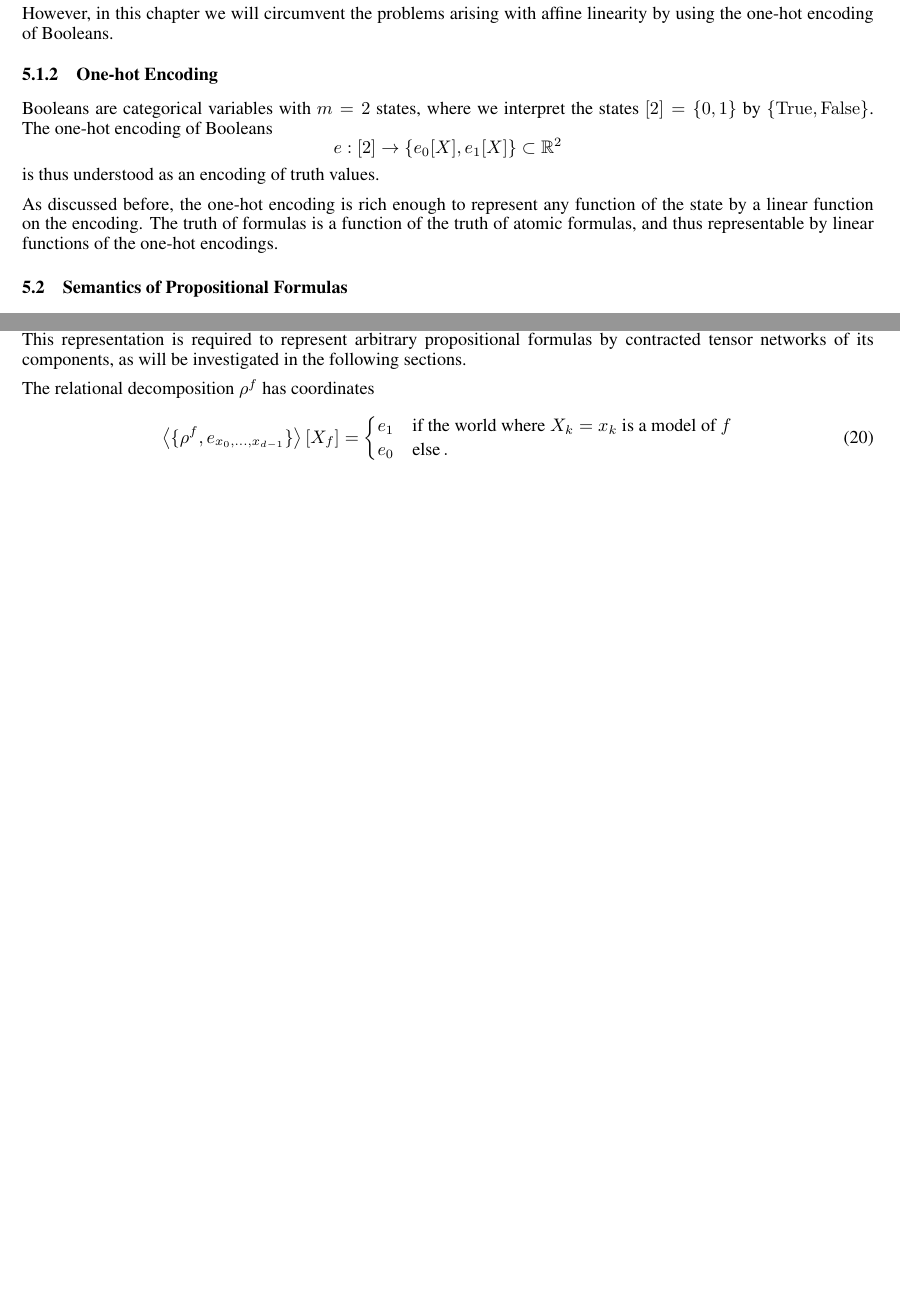
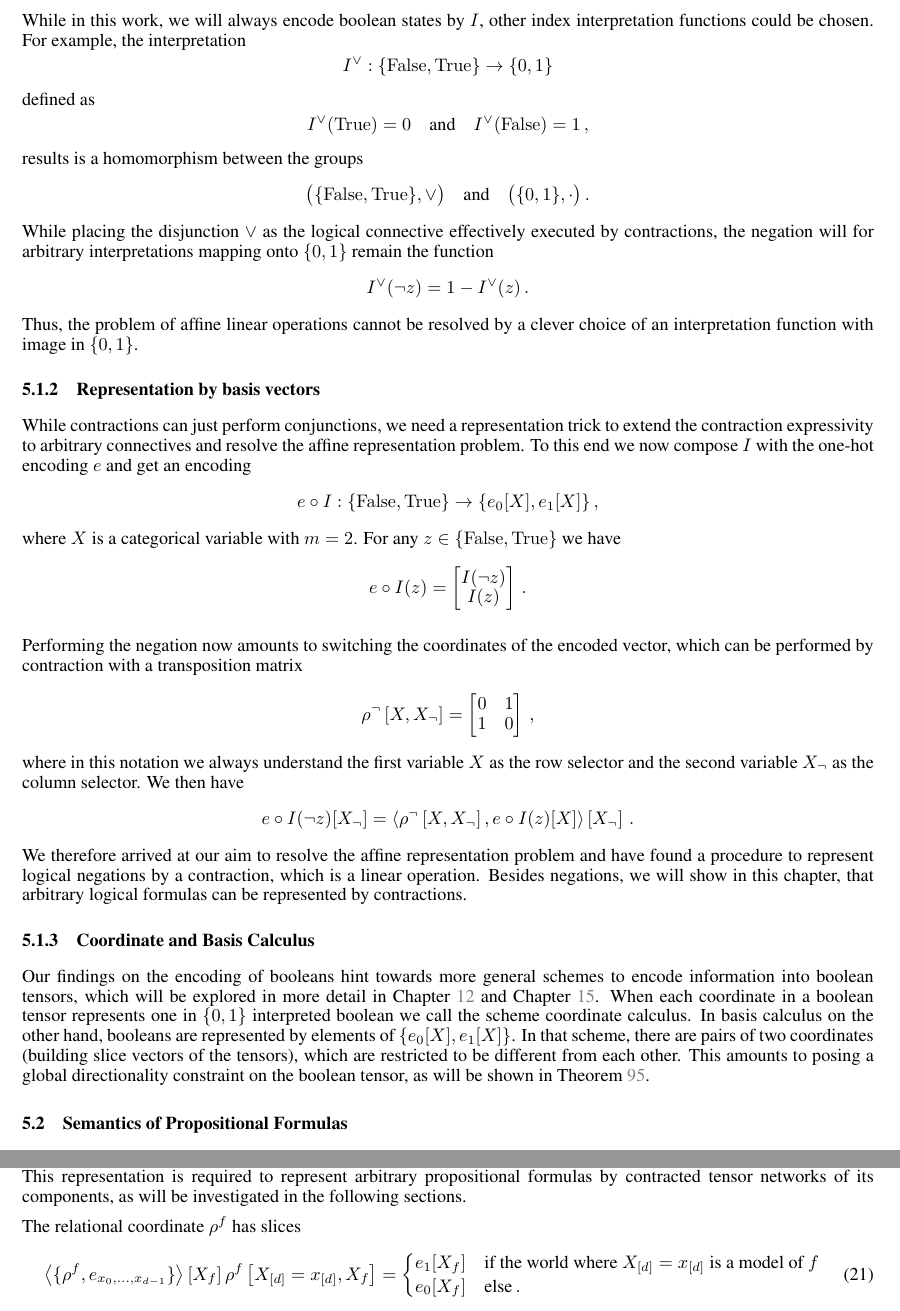
Before and after one commit to EnexaProject/enexa-tensor-reasoning-documentation, a LaTeX paper (tnreason.tex, which reads PartI/logic_representation.tex): two parts of pages 50 and 52 of 173 before the commit and two parts of pages 51 and 53 of 174 after it, joined at a grey line, cut at the place of the change, the shorter picture padded with empty space. The pictures show the PDF file tnreason.pdf that the author committed with the source.

Commit message:
Connected the boolean encoding with the interpretation formalism and used logicalRepresentation start as a motivation for coordinate-basis calculus

```diff
--- a/PartI/logic_representation.tex
+++ b/PartI/logic_representation.tex
@@ -11,4 +14,3 @@ Then we investigate the corresponding syntax of formulas as specification of a t
 
 \subsection{Encoding of Booleans}
 
-Propositional logic amounts to reason about Boolean variables, which are categorical variables with $2$ possible values.
@@ -17,0 +33,5 @@ Before applying this insight in the representation of propositional formulas, we
+\begin{lemma}
+	$\indexinterpretation$ is a homomorphism between the groups
+		\[ \big(\truthset,\land\big) \quad \text{and} \quad \big(\ozset,\cdot\big) \, . \]
+\end{lemma}
+\begin{proof}
@@ -17,0 +49,3 @@ Before applying this insight in the representation of propositional formulas, we
+\begin{align}\label{eq:affineLinearNegation}
+ 	\indexinterpretationat{\lnot\truthstate} = 1 - \indexinterpretationat{\truthstate}  \, .
+\end{align}
@@ -18,12 +58,26 @@ Before applying this insight in the representation of propositional formulas, we
+While in this work, we will always encode boolean states by $\indexinterpretation$, other index interpretation functions could be chosen.
+For example, the interpretation
+	\[ \indexinterpretationof{\lor}:\truthset\rightarrow\ozset \]
+defined as
+    	\[ \indexinterpretationofat{\lor}{\truesymbol} = 0 \quad \text{and} \quad \indexinterpretationofat{\lor}{\falsesymbol} = 1 \, , \]
+results is a homomorphism between the groups
+	\[ \big(\truthset,\lor\big) \quad \text{and} \quad \big(\ozset,\cdot\big) \, . \]
+While placing the disjunction $\lor$ as the logical connective effectively executed by contractions, the negation will for arbitrary interpretations mapping onto $\ozset$ remain the function %\eqref{eq:affineLinearNegation}
+\begin{align*}
+ 	\indexinterpretationofat{\lor}{\lnot\truthstate} = 1 - \indexinterpretationofat{\lor}{\truthstate}  \, .
+\end{align*}
+Thus, the problem of affine linear operations cannot be resolved by a clever choice of an interpretation function with image in $\ozset$.
 
 
-%\begin{remark}[Boolean Calculus to Binary Calculus] % This is Coordinate Calculus, Happening on the Coordinates during Binary Tensor Contractions
-	%We use an embedding of truth assignments to $\{0,1\}=[2]$ and store in large vectors, restructured as tensors, truths to sets of formulas.
-	To represent Booleans by categorical variables $\catvariable$ with two states we use the following standard group homomorphism % (this is standard, also build in python)
-		\[ \big(\{\truesymbol,\falsesymbol\},\land\big) \quad \text{and} \quad \big(\{ 1,0\},\cdot\big) \]
-	by the map
-    		\[ [\cdot]:\{\truesymbol,\falsesymbol\} \rightarrow \{1,0\} \]
-	defined as
-	    	\[ [\truesymbol] = 1 \quad , \quad [\falsesymbol] = 0 \, . \]
-	The multiplication is performed in the binary tensor contractions and can thus be interpreted as the $\land$ connective performed on Boolean coordinates.
-%\end{remark}
+\subsubsection{Representation by basis vectors} % This is what Basis Calculus does! Refer to that here?
+
+While contractions can just perform conjunctions, we need a representation trick to extend the contraction expressivity to arbitrary connectives and resolve the affine representation problem.
+To this end we now compose $\indexinterpretation$ with the one-hot encoding $\onehotmap$ and get an encoding
+\begin{align*}
+	\onehotmap\circ\indexinterpretation : \truthset \rightarrow \ozbasisset \, ,
+\end{align*}
+where $\catvariable$ is a categorical variable with $\catdim=2$.
+For any $\truthstate\in\truthset$ we have
+\begin{align*}
+	\onehotmap\circ\indexinterpretationat{\truthstate} =
+	\begin{bmatrix}
@@ -30,27 +87,30 @@ Before applying this insight in the representation of propositional formulas, we
+\end{align*}
 
 
-% Expressivity Issues
-While the conjunction of is in this embedding performed by multiplications, operations like the negation
-	\[ [\lnot X] = 1 - [X]  \]
-are affine linear.
-Direct applications of these affine linear operations to perform logical calculus will be discussed later in Section~\ref{sec:effectiveGroundingCalculus}.
+% Resolving the affine representation problem
+Performing the negation now amounts to switching the coordinates of the encoded vector, which can be performed by contraction with a transposition matrix
+\begin{align*}
+	\rencodingofat{\lnot}{\catvariable,\catvariableof{\lnot}} =
+	\begin{bmatrix}
+		0 & 1 \\
+		1 & 0
+	\end{bmatrix} \, ,
+\end{align*}
+where in this notation we always understand the first variable $\catvariable$ as the row index selector and the second variable $\catvariableof{\lnot}$ as the column index selector.
+We then have
+\begin{align*}
+	\onehotmap\circ\indexinterpretationat{\lnot\truthstate}[\catvariableof{\lnot}] = \contractionof{\rencodingofat{\lnot}{\catvariable,\catvariableof{\lnot}},\onehotmap\circ\indexinterpretationat{\truthstate}[\catvariable]}{\catvariableof{\lnot}} \, .
+\end{align*}
+We therefore arrived at our aim to resolve the affine representation problem and have found a procedure to represent logical negations by a contraction, which is a linear operation.
+Besides negations, we will show in this chapter, that arbitrary logical formulas can be represented by contractions.
 
-However, in this chapter we will circumvent the problems arising with affine linearity by using the one-hot encoding of Booleans.
+\subsubsection{Coordinate and Basis Calculus}
 
-
-\subsubsection{One-hot Encoding} % This is what Basis Calculus does! Refer to that here?
-
-Booleans are categorical variables with $\catdim=2$ states, where we interpret the states $[2]=\{0,1\}$ by $\{\truesymbol,\falsesymbol\}$.
-The one-hot encoding of Booleans
-	\[ \onehotmap: [2] \rightarrow \{\fbasis[\catvariable] ,\tbasis[\catvariable] \}  \subset \rr^2 \]
-is thus understood as an encoding of truth values.
-
-%% Expressivity
-As discussed before, the one-hot encoding is rich enough to represent any function of the state by a linear function on the encoding.
-The truth of formulas is a function of the truth of atomic formulas, and thus representable by linear functions of the one-hot encodings.
-
-
-
+Our findings on the encoding of booleans hint towards more general schemes to encode information into boolean tensors, which will be explored in more detail in \charef{cha:coordinateCalculus} and \charef{cha:basisCalculus}.
+When each coordinate in a boolean tensor represents one in $\ozset$ interpreted boolean we call the scheme coordinate calculus.
+In basis calculus on the other hand, booleans are represented by elements of $\ozbasisset$.
+In that scheme, there are pairs of two coordinates (building slice vectors of the tensors), which are restricted to be different from each other.
+This amounts to posing a global directionality constraint on the boolean tensor, as will be shown in \theref{the:rencodingDirected}.
 
 \subsection{Semantics of Propositional Formulas}
 
@@ -183,8 +242,9 @@ The relational decomposition $\rencodingof{\exformula}$ has coordinates
 \begin{align}
 		\contractionof{\{\rencodingof{\exformula},\onehotmapof{\atomindices}\}}{\catvariableof{\exformula}}
+		\rencodingofat{\exformula}{\indexedshortcatvariables,\catvariableof{\exformula}}
 		= \begin{cases}
-		\tbasis & \text{if the world where $\atomicformulaof{\atomenumerator}=\atomlegindexof{\atomenumerator}$ is a model of $\exformula$}  \\
-		\fbasis & \text{else}\, .
+		\tbasis[\catvariableof{\exformula}] & \text{if the world where $\indexedshortcatvariables$ is a model of $\exformula$}  \\
+		\fbasis[\catvariableof{\exformula}] & \text{else}\, .
 		\end{cases}
 \end{align}
 The contractions of the relational encoding therefore calculate whether an assignment of atoms is a model of the formula, using basis calculus (see Theorem~\ref{the:basisCalculus}).
```
Also changed, not shown: PartI/probability_decomposition.tex (+1 -1 lines), PartIII/coordinate_calculus.tex (+1 -1 lines), PartIII/tensor_encoding.tex (+1 -1 lines), macros/general_macros.tex (+10 -2 lines), tnreason.pdf, PartI/logic_representation.tex (53 more changed lines).
